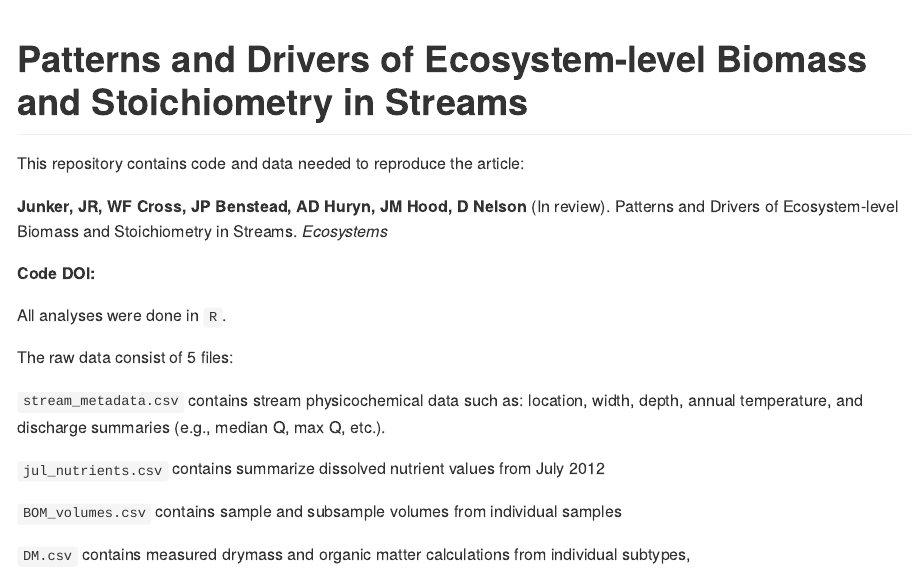
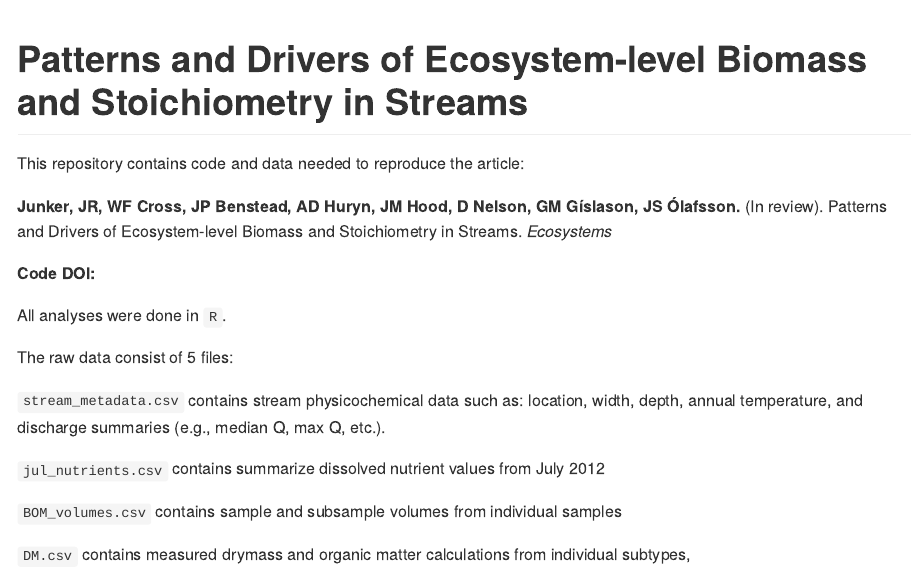
Before and after one commit to jimjunker1/Junker_OMstoic, an R Markdown document (README.Rmd): the page in a window 1100 px wide, from its top. The pictures show the output file README.md that the author committed with the source, drawn offline in the style of GitHub; badge pictures from the web are left out.

Commit message:
fixed Icelandic names

```diff
--- a/README.Rmd
+++ b/README.Rmd
@@ -6,7 +6,7 @@ output: github_document
 
 This repository contains code and data needed to reproduce the article:
 
-**Junker, JR, WF Cross, JP Benstead, AD Huryn, JM Hood, D Nelson** (In review). Patterns and Drivers of Ecosystem-level Biomass and Stoichiometry in Streams. *Ecosystems*
+**Junker, JR, WF Cross, JP Benstead, AD Huryn, JM Hood, D Nelson, GM Gíslason, JS Ólafsson.** (In review). Patterns and Drivers of Ecosystem-level Biomass and Stoichiometry in Streams. *Ecosystems*
 
 **Code DOI:**
 
```
Also changed, not shown: README.md.
